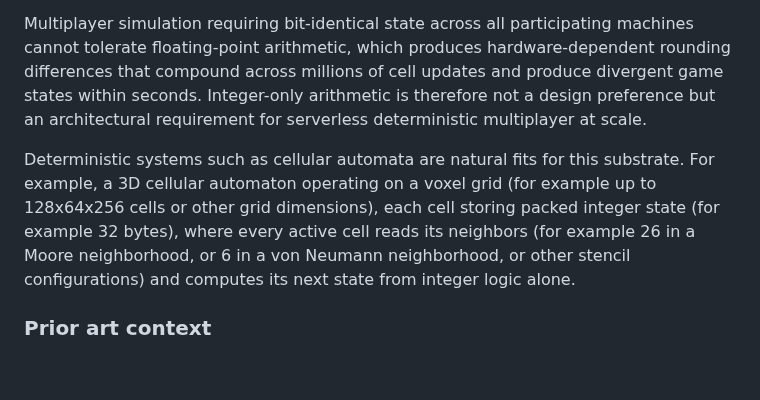
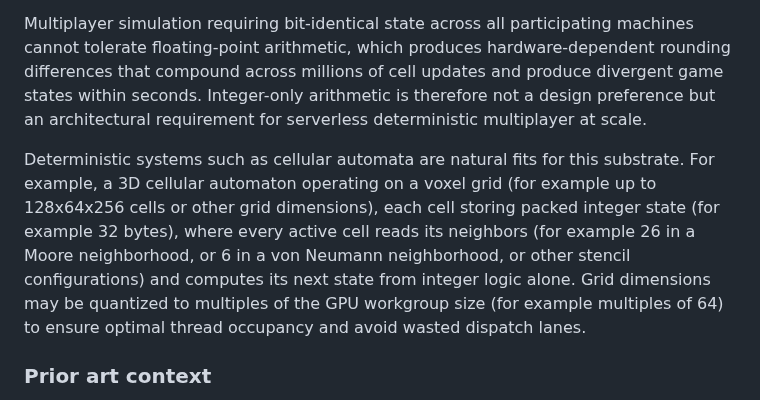
Before and after one commit to Sonified/3d-parallax-head-hand-tracking-demo, a Markdown page: TECHNICAL-DISCLOSURE.md, the part around the change. GitHub-like rendering; blank space fills up the shorter version.

Commit message:
IV: Grid dimensions quantized to workgroup size for optimal GPU dispatch

```diff
--- a/TECHNICAL-DISCLOSURE.md
+++ b/TECHNICAL-DISCLOSURE.md
@@ -281,7 +281,7 @@ Two independent machines may each simulate a complete emergent physics world and
 
 Multiplayer simulation requiring bit-identical state across all participating machines cannot tolerate floating-point arithmetic, which produces hardware-dependent rounding differences that compound across millions of cell updates and produce divergent game states within seconds. Integer-only arithmetic is therefore not a design preference but an architectural requirement for serverless deterministic multiplayer at scale.
 
-Deterministic systems such as cellular automata are natural fits for this substrate. For example, a 3D cellular automaton operating on a voxel grid (for example up to 128x64x256 cells or other grid dimensions), each cell storing packed integer state (for example 32 bytes), where every active cell reads its neighbors (for example 26 in a Moore neighborhood, or 6 in a von Neumann neighborhood, or other stencil configurations) and computes its next state from integer logic alone.
+Deterministic systems such as cellular automata are natural fits for this substrate. For example, a 3D cellular automaton operating on a voxel grid (for example up to 128x64x256 cells or other grid dimensions), each cell storing packed integer state (for example 32 bytes), where every active cell reads its neighbors (for example 26 in a Moore neighborhood, or 6 in a von Neumann neighborhood, or other stencil configurations) and computes its next state from integer logic alone. Grid dimensions may be quantized to multiples of the GPU workgroup size (for example multiples of 64) to ensure optimal thread occupancy and avoid wasted dispatch lanes.
 
 ### Prior art context
 
```
